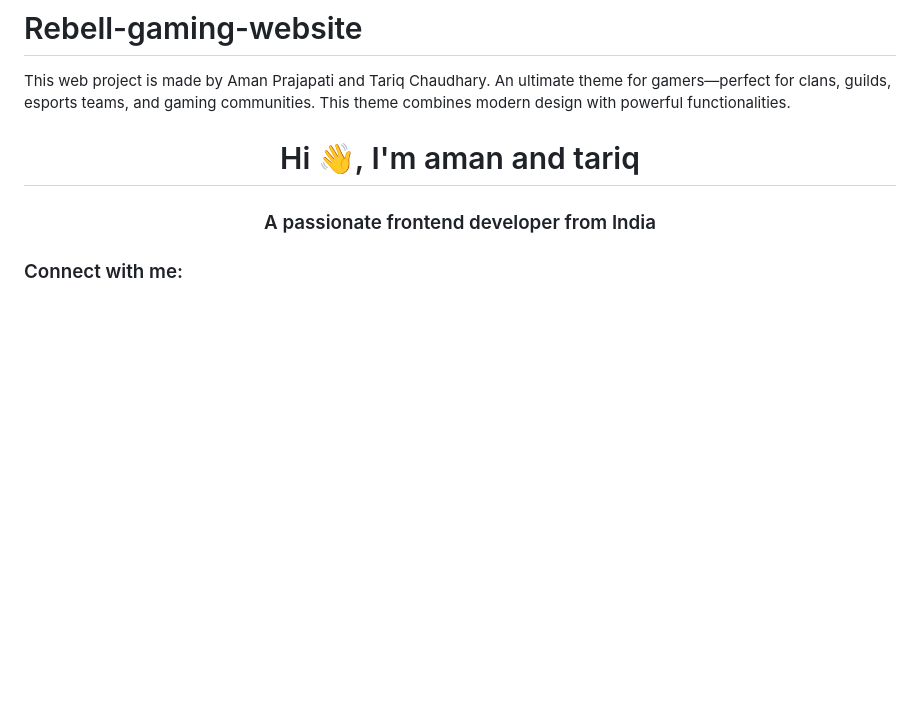
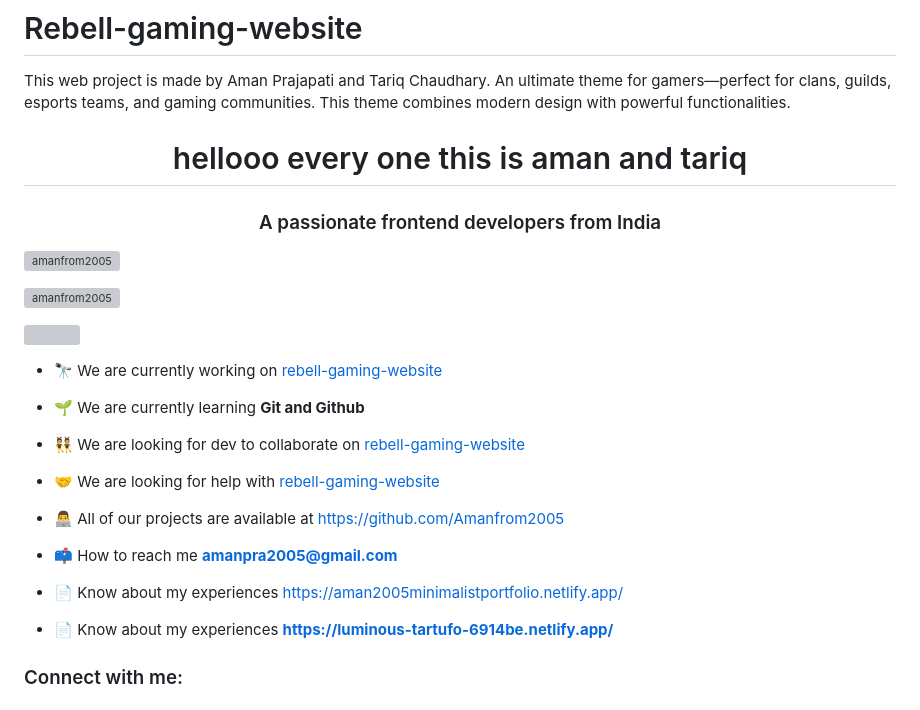
Before and after one commit to Amanfrom2005/Rebell-gaming-website, a Markdown page: README.md, the part around one of its changes. GitHub-like rendering; blank space fills up the shorter version; grey boxes are pictures that could not be loaded.

```diff
--- a/README.md
+++ b/README.md
@@ -1,7 +1,29 @@
 # Rebell-gaming-website
 This web project is made by Aman Prajapati and Tariq Chaudhary. An ultimate theme for gamers—perfect for clans, guilds, esports teams, and gaming communities. This theme combines modern design with powerful functionalities.
-<h1 align="center">Hi 👋, I'm aman and tariq</h1>
-<h3 align="center">A passionate frontend developer from India</h3>
+<h1 align="center">hellooo every one this is aman and tariq</h1>
+<h3 align="center">A passionate frontend developers from India</h3>
+
+<p align="left"> <img src="https://komarev.com/ghpvc/?username=amanfrom2005&label=Profile%20views&color=0e75b6&style=flat" alt="amanfrom2005" /> </p>
+
+<p align="left"> <a href="https://github.com/ryo-ma/github-profile-trophy"><img src="https://github-profile-trophy.vercel.app/?username=amanfrom2005" alt="amanfrom2005" /></a> </p>
+
+<p align="left"> <a href="https://twitter.com/" target="blank"><img src="https://img.shields.io/twitter/follow/?logo=twitter&style=for-the-badge" alt="" /></a> </p>
+
+- 🔭 We are currently working on [rebell-gaming-website](https://github.com/Amanfrom2005/Rebell-gaming-website.git)
+
+- 🌱 We are currently learning **Git and Github**
+
+- 👯 We are looking for dev to collaborate on [rebell-gaming-website](https://github.com/Amanfrom2005/Rebell-gaming-website.git)
+
+- 🤝 We are looking for help with [rebell-gaming-website](https://github.com/Amanfrom2005/Rebell-gaming-website.git)
+
+- 👨‍💻 All of our projects are available at [https://github.com/Amanfrom2005](https://github.com/Amanfrom2005)
+
+- 📫 How to reach me **amanpra2005@gmail.com**
+
+- 📄 Know about my experiences [https://aman2005minimalistportfolio.netlify.app/](https://aman2005minimalistportfolio.netlify.app/)
+
+- 📄 Know about my experiences **https://luminous-tartufo-6914be.netlify.app/**
 
 <h3 align="left">Connect with me:</h3>
 <p align="left">
```
Also changed, not shown: other parts of README.md (+9 -3 lines).
